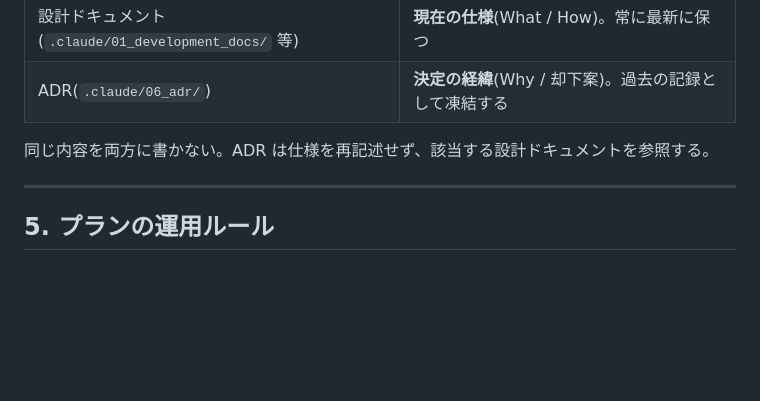
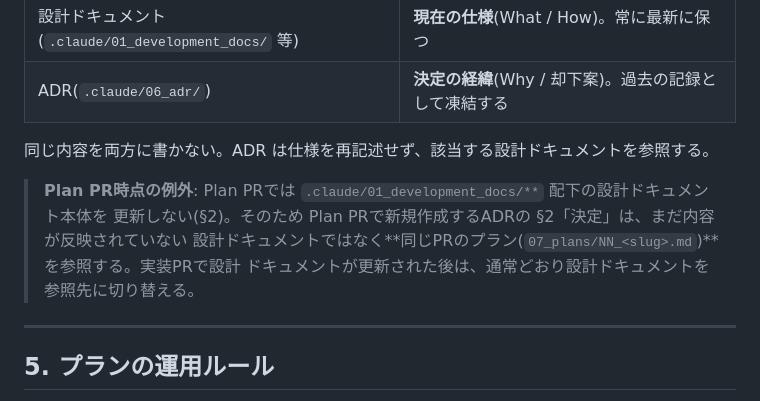
Before and after one commit to ebichan88/swiss-stage, a Markdown page: .claude/00_project/04_development_process.md, the part around the change. Drawn GitHub-style; blank space fills up the shorter version.

```diff
--- a/.claude/00_project/04_development_process.md
+++ b/.claude/00_project/04_development_process.md
@@ -148,6 +148,11 @@ flowchart TD
 
 同じ内容を両方に書かない。ADR は仕様を再記述せず、該当する設計ドキュメントを参照する。
 
+> **Plan PR時点の例外**: Plan PRでは `.claude/01_development_docs/**` 配下の設計ドキュメント本体を
+> 更新しない(§2)。そのため Plan PRで新規作成するADRの §2「決定」は、まだ内容が反映されていない
+> 設計ドキュメントではなく**同じPRのプラン(`07_plans/NN_<slug>.md`)**を参照する。実装PRで設計
+> ドキュメントが更新された後は、通常どおり設計ドキュメントを参照先に切り替える。
+
 ---
 
 ## 5. プランの運用ルール
```
Also changed, not shown: CLAUDE.md (+3 -1 lines).
